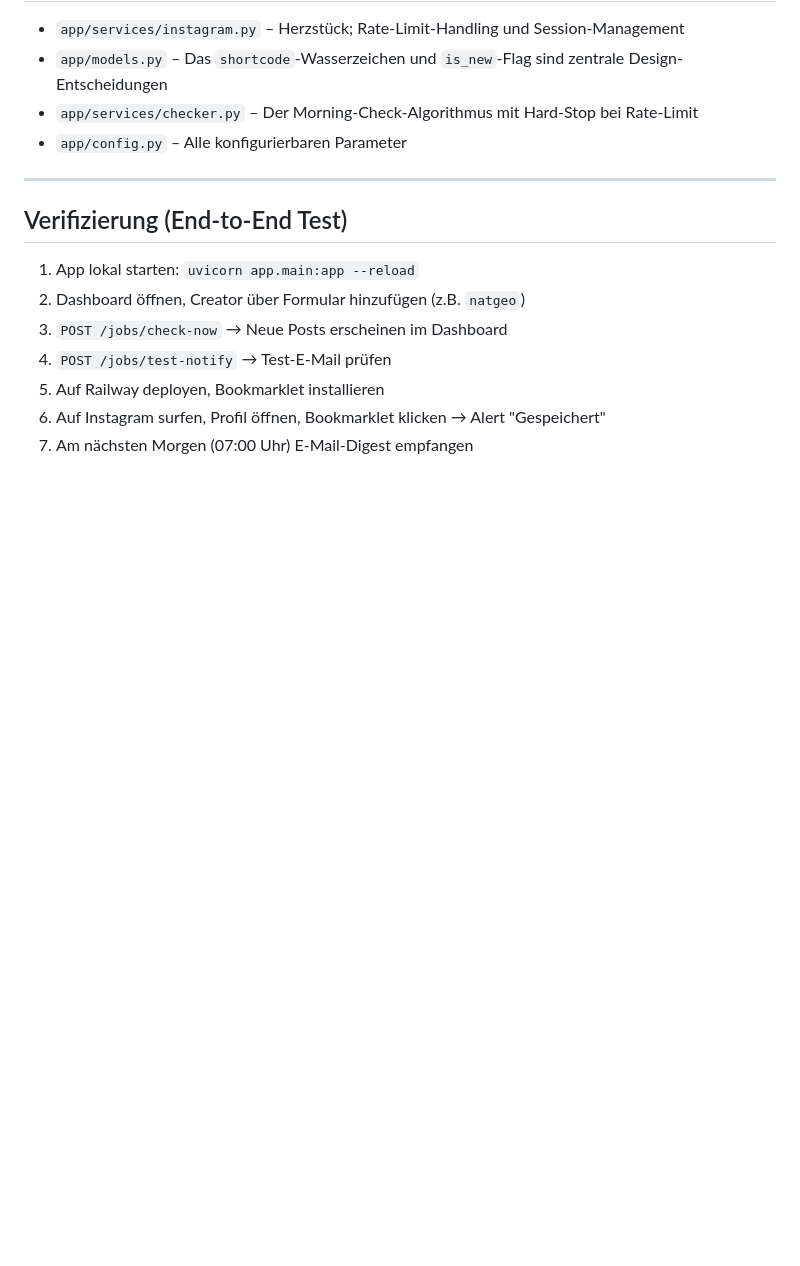
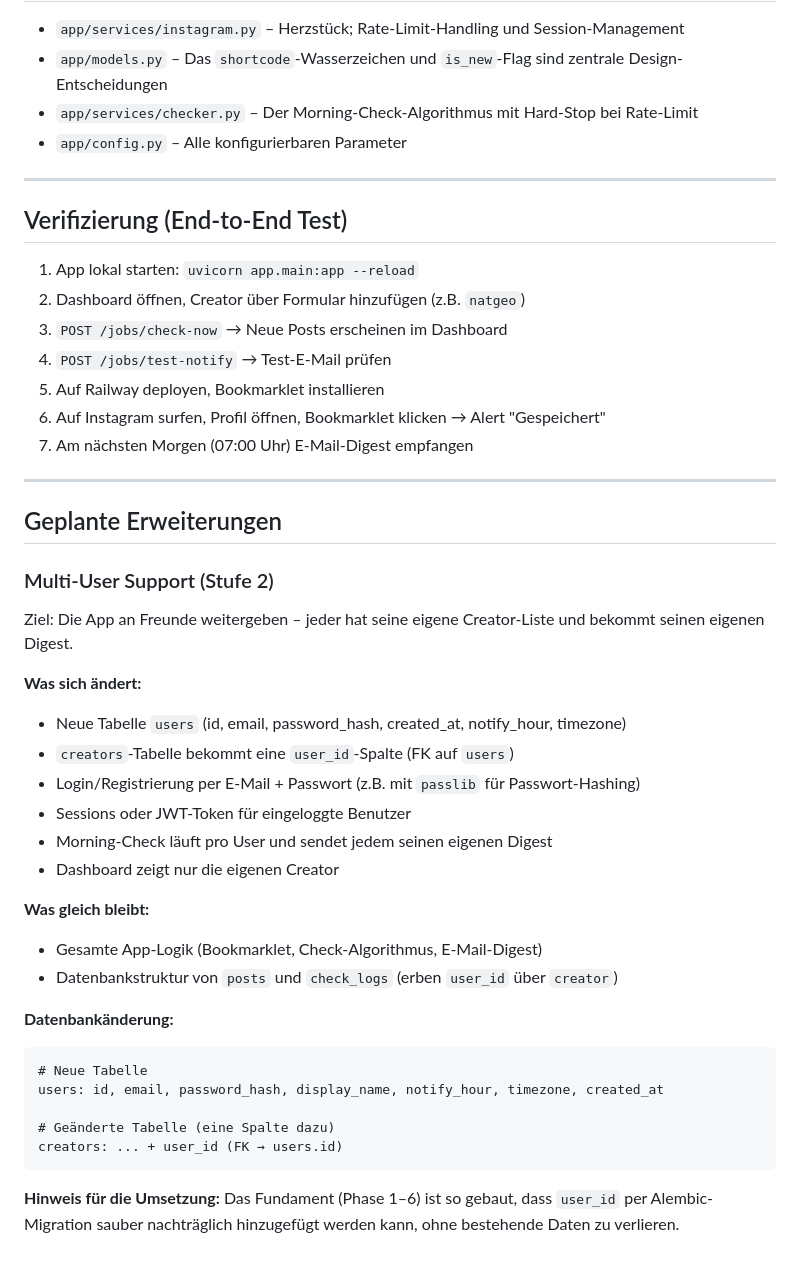
Before and after one commit to MarkusZiegler/Instagram-Creator-Tracker, a Markdown page: PLAN.md, the part around the change. Drawn GitHub-style; blank space fills up the shorter version.

Commit message:
Add planned multi-user expansion to PLAN.md

````diff
--- a/PLAN.md
+++ b/PLAN.md
@@ -242,3 +242,34 @@ TIMEZONE=Europe/Vienna
 5. Auf Railway deployen, Bookmarklet installieren
 6. Auf Instagram surfen, Profil öffnen, Bookmarklet klicken → Alert "Gespeichert"
 7. Am nächsten Morgen (07:00 Uhr) E-Mail-Digest empfangen
+
+---
+
+## Geplante Erweiterungen
+
+### Multi-User Support (Stufe 2)
+
+Ziel: Die App an Freunde weitergeben – jeder hat seine eigene Creator-Liste und bekommt seinen eigenen Digest.
+
+**Was sich ändert:**
+- Neue Tabelle `users` (id, email, password_hash, created_at, notify_hour, timezone)
+- `creators`-Tabelle bekommt eine `user_id`-Spalte (FK auf `users`)
+- Login/Registrierung per E-Mail + Passwort (z.B. mit `passlib` für Passwort-Hashing)
+- Sessions oder JWT-Token für eingeloggte Benutzer
+- Morning-Check läuft pro User und sendet jedem seinen eigenen Digest
+- Dashboard zeigt nur die eigenen Creator
+
+**Was gleich bleibt:**
+- Gesamte App-Logik (Bookmarklet, Check-Algorithmus, E-Mail-Digest)
+- Datenbankstruktur von `posts` und `check_logs` (erben `user_id` über `creator`)
+
+**Datenbankänderung:**
+```
+# Neue Tabelle
+users: id, email, password_hash, display_name, notify_hour, timezone, created_at
+
+# Geänderte Tabelle (eine Spalte dazu)
+creators: ... + user_id (FK → users.id)
+```
+
+**Hinweis für die Umsetzung:** Das Fundament (Phase 1–6) ist so gebaut, dass `user_id` per Alembic-Migration sauber nachträglich hinzugefügt werden kann, ohne bestehende Daten zu verlieren.
````
